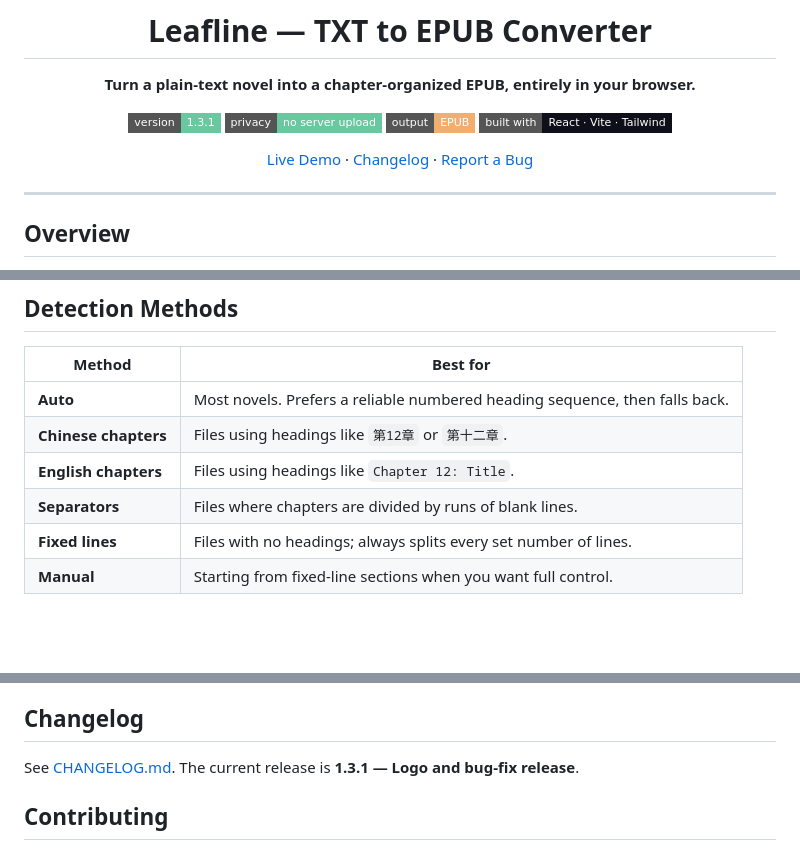
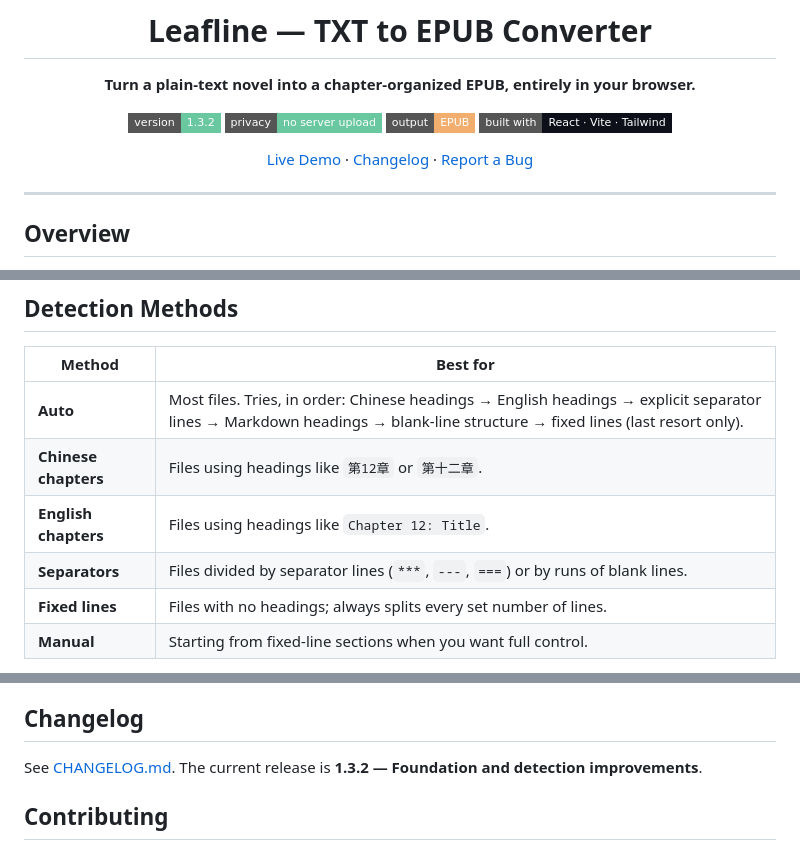
Before and after one commit to axon469/leafline, a Markdown page: README.md, 3 parts joined by grey strips. GitHub-like rendering; badges without logos; blank space fills up the shorter version.

```diff
--- a/README.md
+++ b/README.md
@@ -6,7 +6,7 @@
 
 **Turn a plain-text novel into a chapter-organized EPUB, entirely in your browser.**
 
-![Version](https://img.shields.io/badge/version-1.3.1-6AC8A0?style=flat-square)
+![Version](https://img.shields.io/badge/version-1.3.2-6AC8A0?style=flat-square)
 ![Privacy](https://img.shields.io/badge/privacy-no%20server%20upload-6AC8A0?style=flat-square)
 ![Output](https://img.shields.io/badge/output-EPUB-F2AE6E?style=flat-square)
 ![Built with](https://img.shields.io/badge/built%20with-React%20%C2%B7%20Vite%20%C2%B7%20Tailwind-0E1019?style=flat-square)
@@ -48,10 +48,10 @@ Your text and cover image are processed locally. Nothing is uploaded to a server
 
 | Method | Best for |
 | --- | --- |
-| **Auto** | Most novels. Prefers a reliable numbered heading sequence, then falls back. |
+| **Auto** | Most files. Tries, in order: Chinese headings → English headings → explicit separator lines → Markdown headings → blank-line structure → fixed lines (last resort only). |
 | **Chinese chapters** | Files using headings like `第12章` or `第十二章`. |
 | **English chapters** | Files using headings like `Chapter 12: Title`. |
-| **Separators** | Files where chapters are divided by runs of blank lines. |
+| **Separators** | Files divided by separator lines (`***`, `---`, `===`) or by runs of blank lines. |
 | **Fixed lines** | Files with no headings; always splits every set number of lines. |
 | **Manual** | Starting from fixed-line sections when you want full control. |
 
@@ -104,7 +104,7 @@ txt-to-epub-converter/
 
 ## Changelog
 
-See [CHANGELOG.md](CHANGELOG.md). The current release is **1.3.1 — Logo and bug-fix release**.
+See [CHANGELOG.md](CHANGELOG.md). The current release is **1.3.2 — Foundation and detection improvements**.
 
 ## Contributing
 
```
Also changed, not shown: other parts of README.md (+1 -1 lines).
